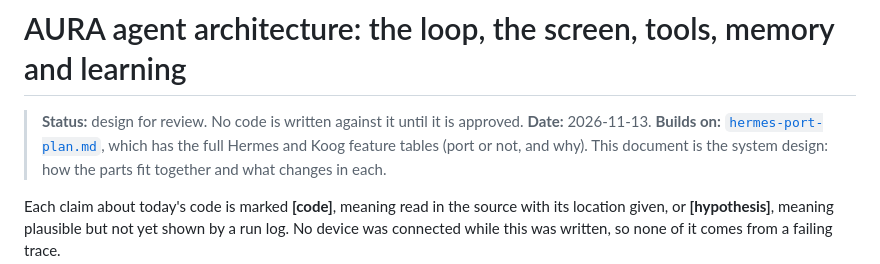
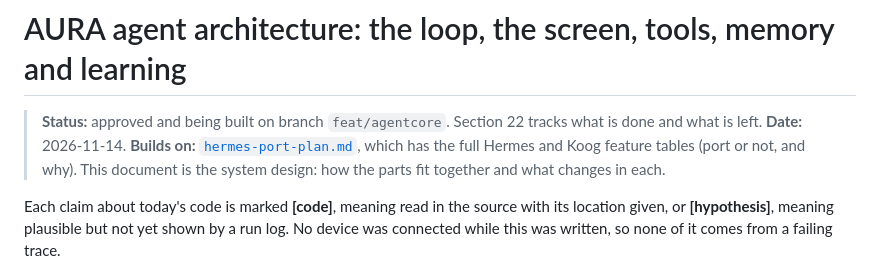
Before and after one commit to Dinesh210805/aura-android-use, a Markdown page: docs/agent-review/agent-architecture.md, the part around one of its changes. GitHub-like rendering.

```diff
--- a/docs/agent-review/agent-architecture.md
+++ b/docs/agent-review/agent-architecture.md
@@ -1,7 +1,7 @@
 # AURA agent architecture: the loop, the screen, tools, memory and learning
 
-> **Status:** design for review. No code is written against it until it is approved.
-> **Date:** 2026-11-13.
+> **Status:** approved and being built on branch `feat/agentcore`. Section 22 tracks what is done and what is left.
+> **Date:** 2026-11-14.
 > **Builds on:** [`hermes-port-plan.md`](hermes-port-plan.md), which has the full Hermes and Koog feature tables
 > (port or not, and why). This document is the system design: how the parts fit together and
 > what changes in each.
```
Also changed, not shown: other parts of docs/agent-review/agent-architecture.md (+25 -0 lines).
